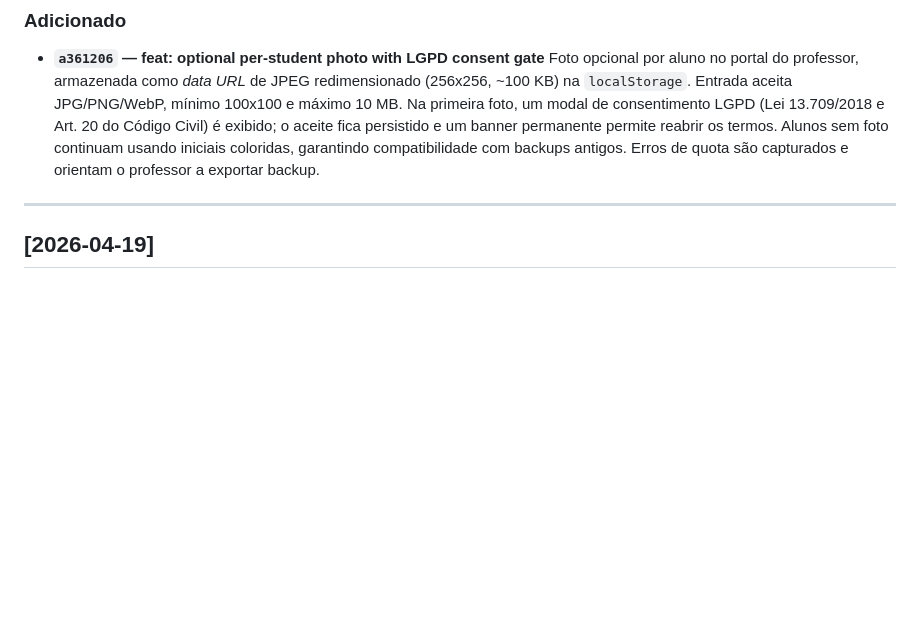
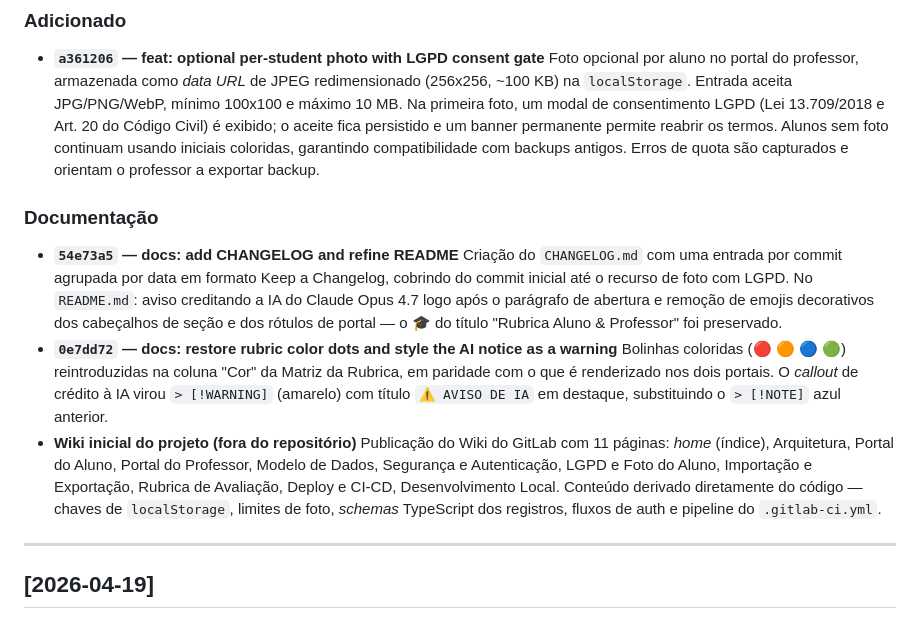
Before and after one commit to Kadynz/rubrica-aluno-prof, a Markdown page: CHANGELOG.md, the part around the change. Drawn GitHub-style; blank space fills up the shorter version.

Commit message:
docs: log the README polish and initial wiki in the changelog
Adds a "Documentação" subsection under 2026-04-20 covering the two
follow-up doc commits (54e73a5, 0e7dd72) and the initial 11-page
GitLab Wiki that accompanies this release.

```diff
--- a/CHANGELOG.md
+++ b/CHANGELOG.md
@@ -12,6 +12,14 @@ e este projeto utiliza o histórico de commits como referência cronológica.
 ### Adicionado
 - **`a361206` — feat: optional per-student photo with LGPD consent gate**
   Foto opcional por aluno no portal do professor, armazenada como *data URL* de JPEG redimensionado (256x256, ~100 KB) na `localStorage`. Entrada aceita JPG/PNG/WebP, mínimo 100x100 e máximo 10 MB. Na primeira foto, um modal de consentimento LGPD (Lei 13.709/2018 e Art. 20 do Código Civil) é exibido; o aceite fica persistido e um banner permanente permite reabrir os termos. Alunos sem foto continuam usando iniciais coloridas, garantindo compatibilidade com backups antigos. Erros de quota são capturados e orientam o professor a exportar backup.
+
+### Documentação
+- **`54e73a5` — docs: add CHANGELOG and refine README**
+  Criação do `CHANGELOG.md` com uma entrada por commit agrupada por data em formato Keep a Changelog, cobrindo do commit inicial até o recurso de foto com LGPD. No `README.md`: aviso creditando a IA do Claude Opus 4.7 logo após o parágrafo de abertura e remoção de emojis decorativos dos cabeçalhos de seção e dos rótulos de portal — o 🎓 do título "Rubrica Aluno & Professor" foi preservado.
+- **`0e7dd72` — docs: restore rubric color dots and style the AI notice as a warning**
+  Bolinhas coloridas (🔴 🟠 🔵 🟢) reintroduzidas na coluna "Cor" da Matriz da Rubrica, em paridade com o que é renderizado nos dois portais. O *callout* de crédito à IA virou `> [!WARNING]` (amarelo) com título `⚠️ AVISO DE IA` em destaque, substituindo o `> [!NOTE]` azul anterior.
+- **Wiki inicial do projeto (fora do repositório)**
+  Publicação do Wiki do GitLab com 11 páginas: *home* (índice), Arquitetura, Portal do Aluno, Portal do Professor, Modelo de Dados, Segurança e Autenticação, LGPD e Foto do Aluno, Importação e Exportação, Rubrica de Avaliação, Deploy e CI-CD, Desenvolvimento Local. Conteúdo derivado diretamente do código — chaves de `localStorage`, limites de foto, *schemas* TypeScript dos registros, fluxos de auth e pipeline do `.gitlab-ci.yml`.
 
 ---
 
```
